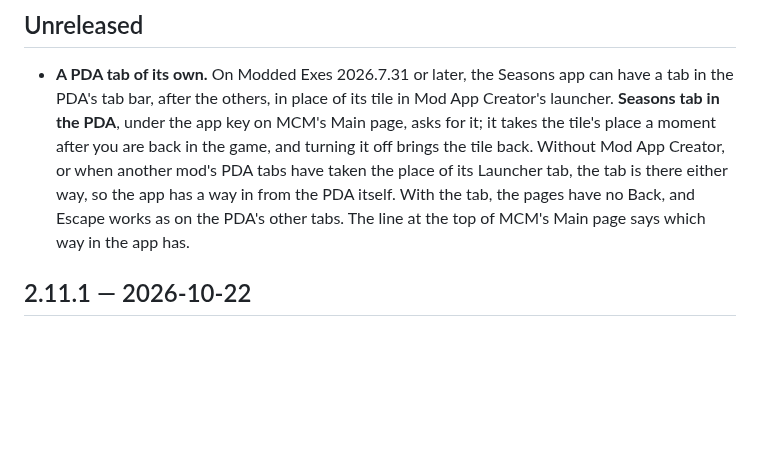
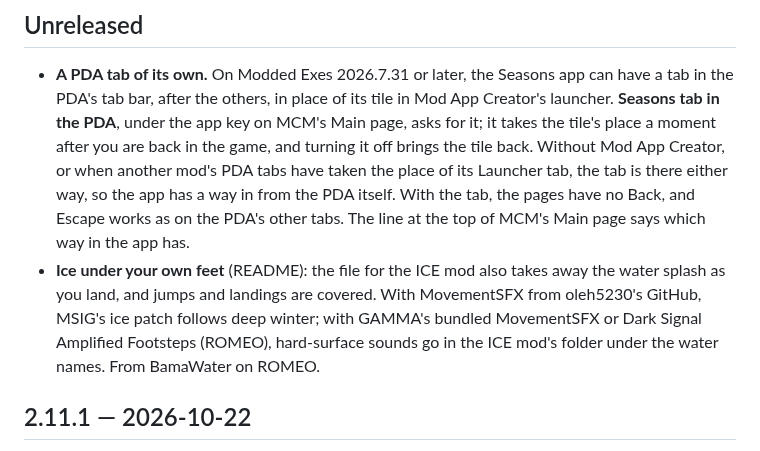
Before and after one commit to devinhorowitz/seasonsofthezone, a Markdown page: CHANGELOG.md, the part around the change. Drawn GitHub-style; blank space fills up the shorter version.

```diff
--- a/CHANGELOG.md
+++ b/CHANGELOG.md
@@ -10,6 +10,11 @@
   Launcher tab, the tab is there either way, so the app has a way in from the PDA itself.
   With the tab, the pages have no Back, and Escape works as on the PDA's other tabs. The
   line at the top of MCM's Main page says which way in the app has.
+- **Ice under your own feet** (README): the file for the ICE mod also takes away the water
+  splash as you land, and jumps and landings are covered. With MovementSFX from oleh5230's
+  GitHub, MSIG's ice patch follows deep winter; with GAMMA's bundled MovementSFX or Dark Signal
+  Amplified Footsteps (ROMEO), hard-surface sounds go in the ICE mod's folder under the water
+  names. From BamaWater on ROMEO.
 
 ## 2.11.1 — 2026-10-22
 
```
Also changed, not shown: README.md (+23 -2 lines).
